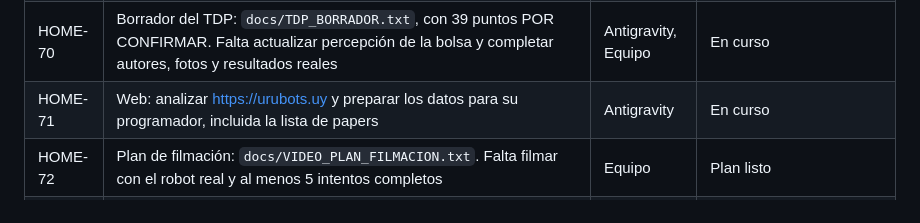
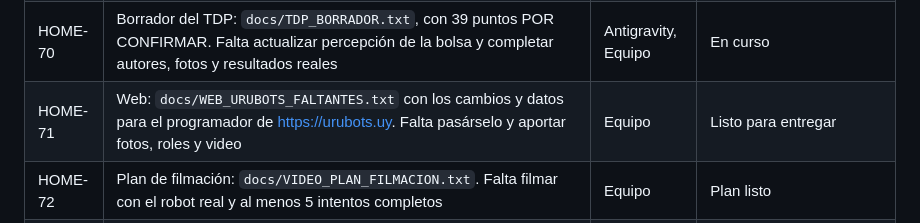
Before and after one commit to ShiiSuii/base_athome, a Markdown page: docs/ROADMAP.md, the part around the change. GitHub-like rendering.

Commit message:
docs(roadmap): record the website handoff
Co-Authored-By: Claude Opus 5.5 <noreply@anthropic.com>

```diff
--- a/docs/ROADMAP.md
+++ b/docs/ROADMAP.md
@@ -139,7 +139,7 @@ Escala: **P0** desbloquea seguridad/progreso · **P1** valor demostrable · **P2
 | HOME-68 | Profundizar papers para AIM e IROS 2027: `docs/PAPERS_REVISION.txt` (Antigravity, pendiente de entrega y de verificar referencias) | Antigravity | Pendiente |
 | HOME-69 | Investigación profunda de otros equipos sobre la bolsa: percepción (A) y agarre y tarea (B). Base para confirmar el agarre por esfuerzo, pose de observación, plan B y correcciones por voz | Antigravity, luego Claude | En curso |
 | HOME-70 | Borrador del TDP: `docs/TDP_BORRADOR.txt`, con 39 puntos POR CONFIRMAR. Falta actualizar percepción de la bolsa y completar autores, fotos y resultados reales | Antigravity, Equipo | En curso |
-| HOME-71 | Web: analizar https://urubots.uy y preparar los datos para su programador, incluida la lista de papers | Antigravity | En curso |
+| HOME-71 | Web: `docs/WEB_URUBOTS_FALTANTES.txt` con los cambios y datos para el programador de https://urubots.uy. Falta pasárselo y aportar fotos, roles y video | Equipo | Listo para entregar |
 | HOME-72 | Plan de filmación: `docs/VIDEO_PLAN_FILMACION.txt`. Falta filmar con el robot real y al menos 5 intentos completos | Equipo | Plan listo |
 | HOME-73 | Revisión adversaria del código de la bolsa | Antigravity | En curso |
 | HOME-55 | Receptionist en el robot: barrido de 2 filas (~16 s), seguimiento leve del rostro, revisión del pan-tilt al arrancar | humano + Claude | persona sentada detectada; revisión ✔ |
```
